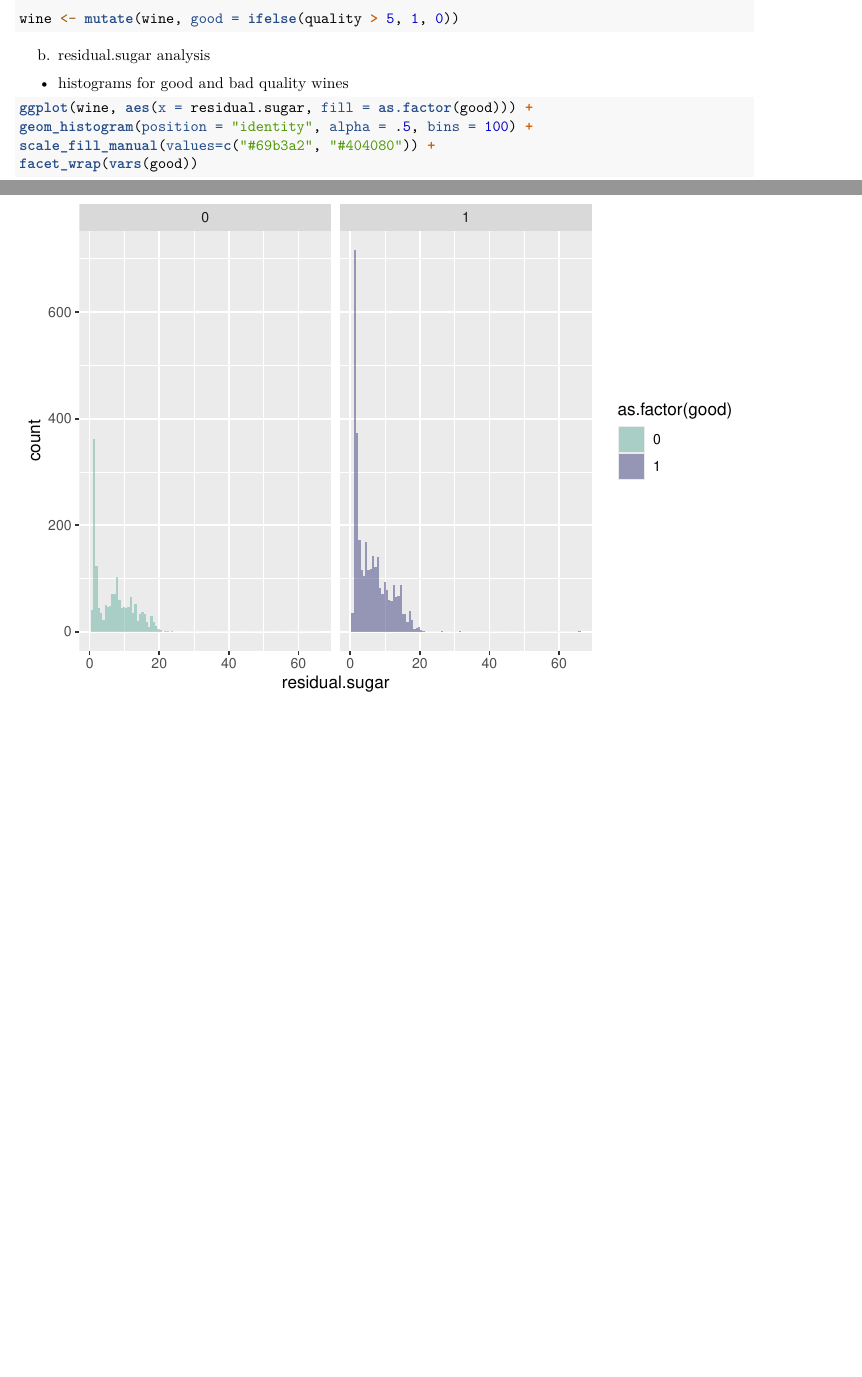
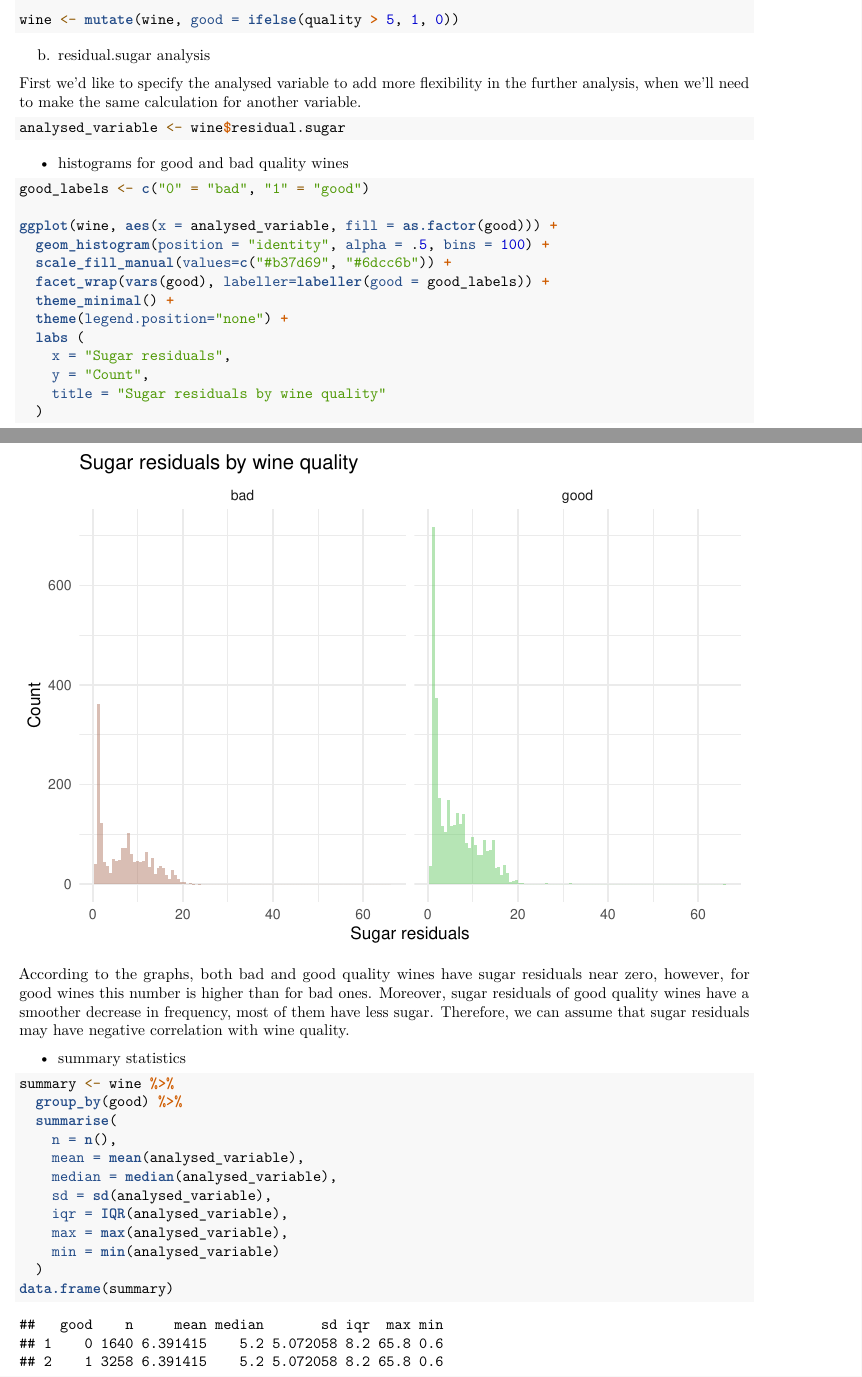
Before and after one commit to natalyss16/applied_statistics, an R Markdown document (Exercises.rmd): two parts of pages 1 and 2 of 2, joined at a grey line, cut so that both start at the same text, the shorter picture padded with empty space. Rendered offline with R 4.5, knitr and Pandoc, then LaTeX, with nearby package versions.

Commit message:
graph and summary stats for residuals.sugar

````diff
--- a/Exercises.rmd
+++ b/Exercises.rmd
@@ -27,11 +27,47 @@ wine <- mutate(wine, good = ifelse(quality > 5, 1, 0))
 ```
 
 b. residual.sugar analysis
+
+First we'd like to specify the analysed variable to add more flexibility in the further analysis, when we'll need to make the same calculation for another variable.
+
+```{r, results = FALSE}
+analysed_variable <- wine$residual.sugar
+```
+
 * histograms for good and bad quality wines
 
 ```{r}
-ggplot(wine, aes(x = residual.sugar, fill = as.factor(good))) +
-geom_histogram(position = "identity", alpha = .5, bins = 100) +
-scale_fill_manual(values=c("#69b3a2", "#404080")) +
-facet_wrap(vars(good))
+good_labels <- c("0" = "bad", "1" = "good")
+
+ggplot(wine, aes(x = analysed_variable, fill = as.factor(good))) +
+  geom_histogram(position = "identity", alpha = .5, bins = 100) +
+  scale_fill_manual(values=c("#b37d69", "#6dcc6b")) +
+  facet_wrap(vars(good), labeller=labeller(good = good_labels)) +
+  theme_minimal() +
+  theme(legend.position="none") +
+  labs (
+    x = "Sugar residuals",
+    y = "Count",
+    title = "Sugar residuals by wine quality"
+  )
 ```
+
+According to the graphs, both bad and good quality wines have sugar residuals near zero, however, for good wines this number is higher than for bad ones.
+Moreover, sugar residuals of good quality wines have a smoother decrease in frequency, most of them have less sugar.
+Therefore, we can assume that sugar residuals may have negative correlation with wine quality.
+
+* summary statistics
+```{r}
+summary <- wine %>%
+  group_by(good) %>%
+  summarise(
+    n = n(),
+    mean = mean(analysed_variable),
+    median = median(analysed_variable),
+    sd = sd(analysed_variable),
+    iqr = IQR(analysed_variable),
+    max = max(analysed_variable),
+    min = min(analysed_variable)
+  )
+data.frame(summary)
+```
````
Also changed, not shown: Exercises.pdf, Exercises.rmd (2 more changed lines).
